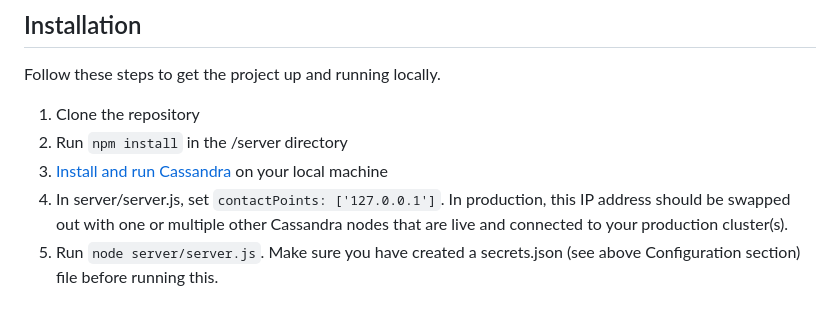
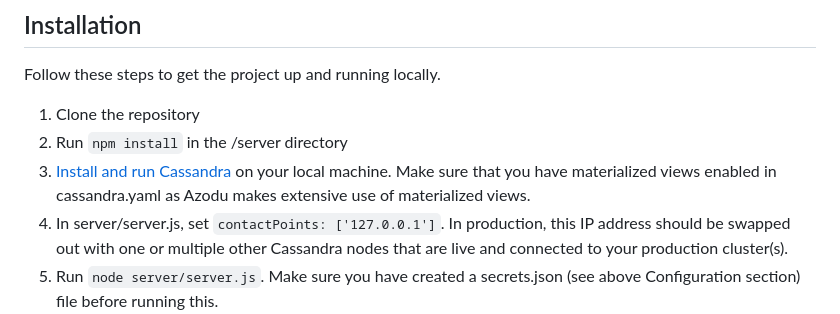
Before and after one commit to ErebusAZ/Azodu, a Markdown page: README.md, the part around the change. Rendered like a GitHub page.

```diff
--- a/README.md
+++ b/README.md
@@ -64,7 +64,7 @@ Follow these steps to get the project up and running locally.
 
 1. Clone the repository
 2. Run `npm install` in the /server directory
-3. [Install and run Cassandra](https://cassandra.apache.org/doc/stable/cassandra/getting_started/installing.html) on your local machine
+3. [Install and run Cassandra](https://cassandra.apache.org/doc/stable/cassandra/getting_started/installing.html) on your local machine. Make sure that you have materialized views enabled in cassandra.yaml as Azodu makes extensive use of materialized views.
 4. In server/server.js, set `contactPoints: ['127.0.0.1']`. In production, this IP address should be swapped out with one or multiple other Cassandra nodes that are live and connected to your production cluster(s).
 6. Run `node server/server.js`. Make sure you have created a secrets.json (see above Configuration section) file before running this.
 7. View the site at `localhost` which you can navigate to via your browser address bar
```
